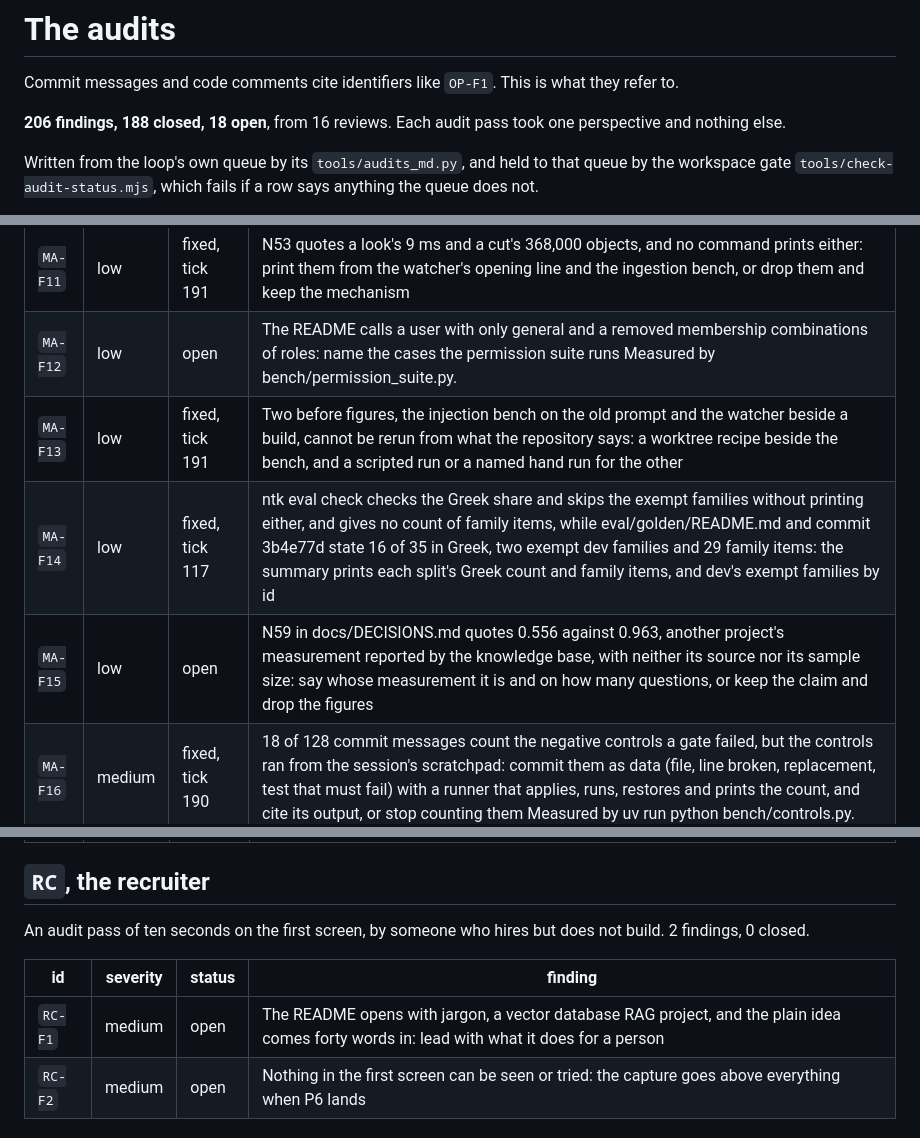
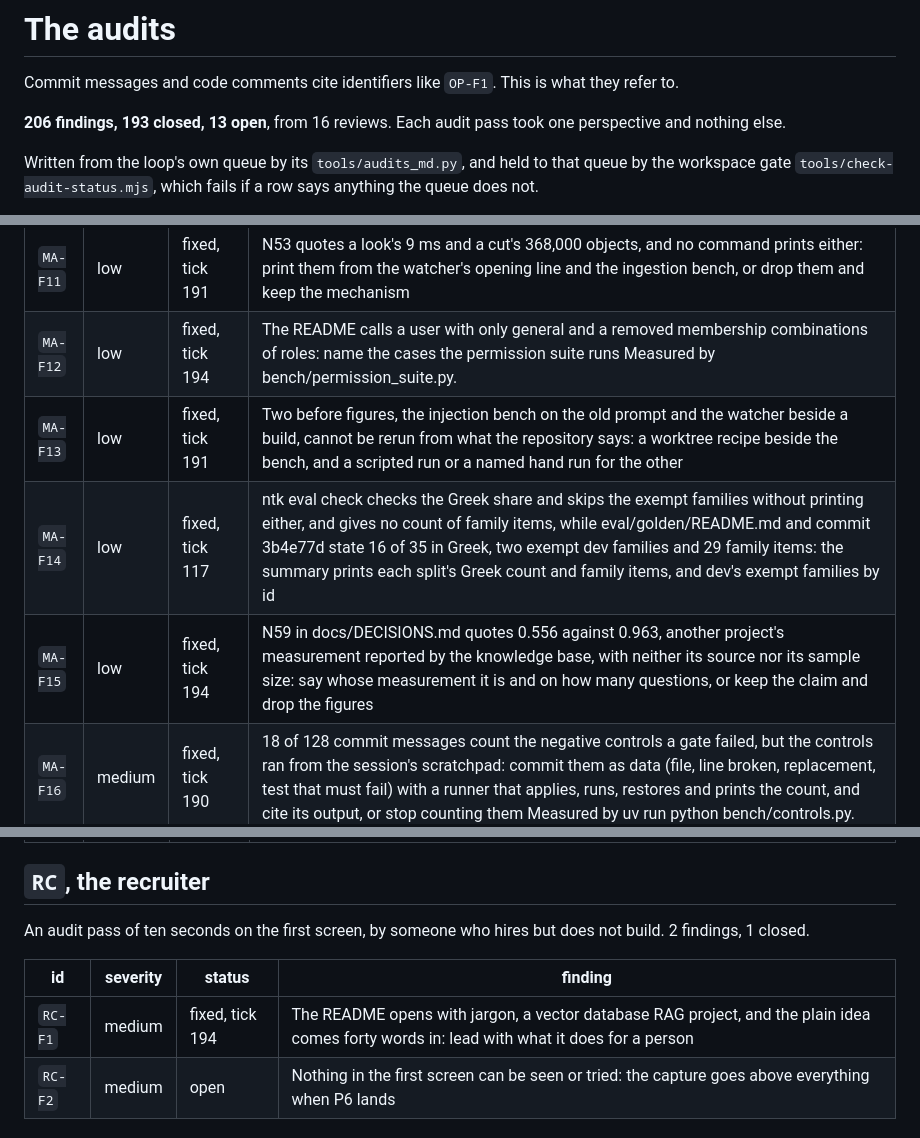
Before and after one commit to Broikos-Nikos/need-to-know, a Markdown page: docs/AUDITS.md, 3 parts joined by grey strips. GitHub-like rendering.

```diff
--- a/docs/AUDITS.md
+++ b/docs/AUDITS.md
@@ -2,7 +2,7 @@
 
 Commit messages and code comments cite identifiers like `OP-F1`. This is what they refer to.
 
-**206 findings, 188 closed, 18 open**, from 16 reviews. Each audit pass took one perspective and nothing else.
+**206 findings, 193 closed, 13 open**, from 16 reviews. Each audit pass took one perspective and nothing else.
 
 Written from the loop's own queue by its `tools/audits_md.py`, and held to that queue by the workspace gate `tools/check-audit-status.mjs`, which fails if a row says anything the queue does not.
 
@@ -147,10 +147,10 @@ An audit pass on whether every number can be produced again. 23 findings, 18 clo
 | `MA-F9` | low | fixed, tick 74 | docs/AUDITS.md quotes auditors' probes that the repository does not hold |
 | `MA-F10` | medium | open | The README says a planted instruction is quoted rather than followed, on the evidence of two instructions in one excerpt: say what was tried, two instructions not followed in 20 asks, and keep quoting as the mechanism Measured by bench/injection.py. |
 | `MA-F11` | low | fixed, tick 191 | N53 quotes a look's 9 ms and a cut's 368,000 objects, and no command prints either: print them from the watcher's opening line and the ingestion bench, or drop them and keep the mechanism |
-| `MA-F12` | low | open | The README calls a user with only general and a removed membership combinations of roles: name the cases the permission suite runs Measured by bench/permission_suite.py. |
+| `MA-F12` | low | fixed, tick 194 | The README calls a user with only general and a removed membership combinations of roles: name the cases the permission suite runs Measured by bench/permission_suite.py. |
 | `MA-F13` | low | fixed, tick 191 | Two before figures, the injection bench on the old prompt and the watcher beside a build, cannot be rerun from what the repository says: a worktree recipe beside the bench, and a scripted run or a named hand run for the other |
 | `MA-F14` | low | fixed, tick 117 | ntk eval check checks the Greek share and skips the exempt families without printing either, and gives no count of family items, while eval/golden/README.md and commit 3b4e77d state 16 of 35 in Greek, two exempt dev families and 29 family items: the summary prints each split's Greek count and family items, and dev's exempt families by id |
-| `MA-F15` | low | open | N59 in docs/DECISIONS.md quotes 0.556 against 0.963, another project's measurement reported by the knowledge base, with neither its source nor its sample size: say whose measurement it is and on how many questions, or keep the claim and drop the figures |
+| `MA-F15` | low | fixed, tick 194 | N59 in docs/DECISIONS.md quotes 0.556 against 0.963, another project's measurement reported by the knowledge base, with neither its source nor its sample size: say whose measurement it is and on how many questions, or keep the claim and drop the figures |
 | `MA-F16` | medium | fixed, tick 190 | 18 of 128 commit messages count the negative controls a gate failed, but the controls ran from the session's scratchpad: commit them as data (file, line broken, replacement, test that must fail) with a runner that applies, runs, restores and prints the count, and cite its output, or stop counting them Measured by uv run python bench/controls.py. |
 | `MA-F17` | medium | fixed, tick 142 | The README credits the baseline's weak categories to retrieval, but 7 of its 22 wrong answers were shown a section planting every fact they needed: T12, the test's only C miss, refused twice with its fact shown, D141 three times and D136 once, and D053's was right and scored wrong: the report counts the wrong answers shown and not shown their facts, and the README quotes both |
 | `MA-F18` | low | fixed, tick 142 | The README quotes category figures of three and four items without their count, C 0.778 on test over 3, F 0.500 on dev over 4, and the probes' 0.964 without its 194: give each quoted figure its count |
@@ -234,11 +234,11 @@ An audit pass that tried to make restricted text readable by the wrong role. 17
 
 ## `RC`, the recruiter
 
-An audit pass of ten seconds on the first screen, by someone who hires but does not build. 2 findings, 0 closed.
+An audit pass of ten seconds on the first screen, by someone who hires but does not build. 2 findings, 1 closed.
 
 | id | severity | status | finding |
 |---|---|---|---|
-| `RC-F1` | medium | open | The README opens with jargon, a vector database RAG project, and the plain idea comes forty words in: lead with what it does for a person |
+| `RC-F1` | medium | fixed, tick 194 | The README opens with jargon, a vector database RAG project, and the plain idea comes forty words in: lead with what it does for a person |
 | `RC-F2` | medium | open | Nothing in the first screen can be seen or tried: the capture goes above everything when P6 lands |
 
 ## `PF`, the performance auditor
```
Also changed, not shown: other parts of docs/AUDITS.md (+5 -5 lines).
